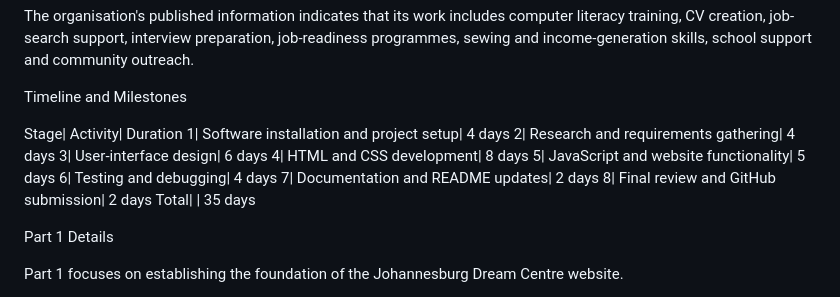
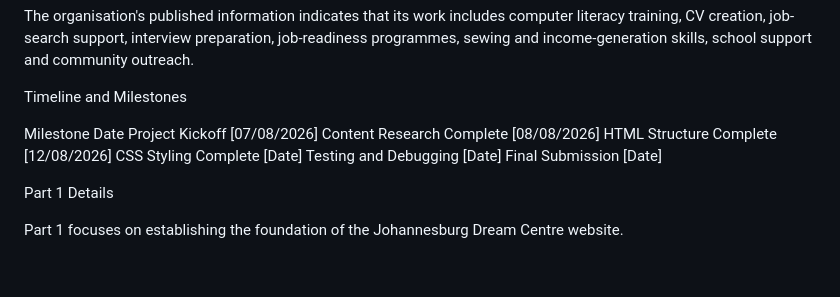
Before and after one commit to Riri-man/The-Johannesburg-Dream-Centre, a Markdown page: README.md, the part around the change. Rendered like a GitHub page; blank space fills up the shorter version.

Commit message:
Revise timeline and milestones section
Updated project timeline and milestones in README.

```diff
--- a/README.md
+++ b/README.md
@@ -55,16 +55,13 @@ The organisation's published information indicates that its work includes comput
 
 Timeline and Milestones
 
-Stage| Activity| Duration
-1| Software installation and project setup| 4 days
-2| Research and requirements gathering| 4 days
-3| User-interface design| 6 days
-4| HTML and CSS development| 8 days
-5| JavaScript and website functionality| 5 days
-6| Testing and debugging| 4 days
-7| Documentation and README updates| 2 days
-8| Final review and GitHub submission| 2 days
-Total| | 35 days
+Milestone	Date
+Project Kickoff	[07/08/2026]
+Content Research Complete	[08/08/2026]
+HTML Structure Complete	[12/08/2026]
+CSS Styling Complete	[Date]
+Testing and Debugging	[Date]
+Final Submission	[Date]
 
 Part 1 Details
 
```
